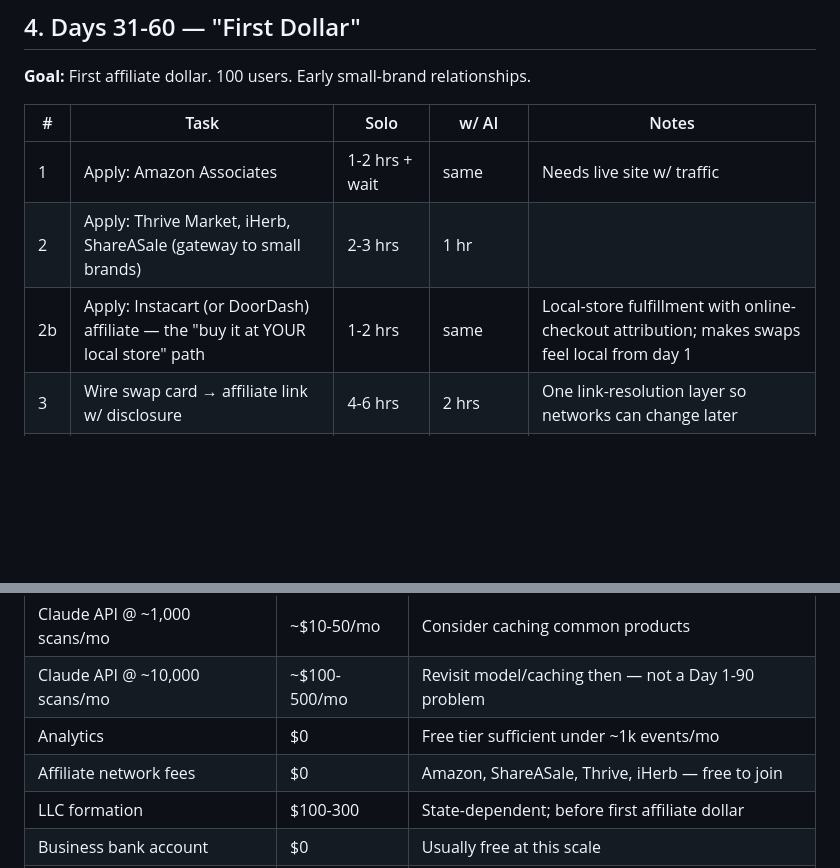
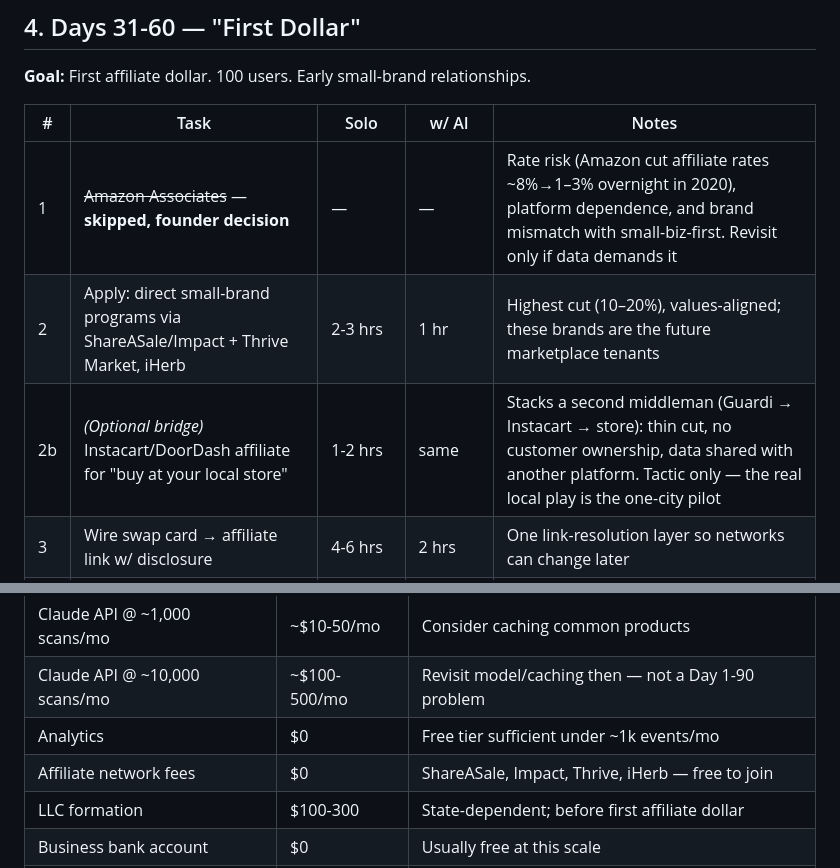
Before and after one commit to marioguardado1030/titanic, a Markdown page: guardi/docs/execution-plan.md, 2 parts joined by grey strips. GitHub-like rendering; blank space fills up the shorter version.

Commit message:
Platform-exposure policy: drop Amazon Associates, demote Instacart to optional bridge
Founder decision: Stage 1 affiliate = direct small-brand programs
(ShareASale/Impact) + Thrive/iHerb. Rationale: rate risk, platform
dependence, small-biz-first brand coherence. Local play = direct
one-city grocer pilot; Instacart only as a bridge tactic.

Co-Authored-By: Claude Fable 5 <noreply@anthropic.com>
Claude-Session: https://claude.ai/code/session_01HWdu4e1NyXaMuSn8ksiY9t

```diff
--- a/guardi/docs/execution-plan.md
+++ b/guardi/docs/execution-plan.md
@@ -67,9 +67,9 @@
 
 | # | Task | Solo | w/ AI | Notes |
 |---|---|---|---|---|
-| 1 | Apply: Amazon Associates | 1-2 hrs + wait | same | Needs live site w/ traffic |
-| 2 | Apply: Thrive Market, iHerb, ShareASale (gateway to small brands) | 2-3 hrs | 1 hr | |
-| 2b | Apply: Instacart (or DoorDash) affiliate — the "buy it at YOUR local store" path | 1-2 hrs | same | Local-store fulfillment with online-checkout attribution; makes swaps feel local from day 1 |
+| 1 | ~~Amazon Associates~~ — **skipped, founder decision** | — | — | Rate risk (Amazon cut affiliate rates ~8%→1–3% overnight in 2020), platform dependence, and brand mismatch with small-biz-first. Revisit only if data demands it |
+| 2 | Apply: direct small-brand programs via ShareASale/Impact + Thrive Market, iHerb | 2-3 hrs | 1 hr | Highest cut (10–20%), values-aligned; these brands are the future marketplace tenants |
+| 2b | *(Optional bridge)* Instacart/DoorDash affiliate for "buy at your local store" | 1-2 hrs | same | Stacks a second middleman (Guardi → Instacart → store): thin cut, no customer ownership, data shared with another platform. Tactic only — the real local play is the one-city pilot |
 | 3 | Wire swap card → affiliate link w/ disclosure | 4-6 hrs | 2 hrs | One link-resolution layer so networks can change later |
 | 4 | Build outreach list: 20-30 small clean-label brands | 3-4 hrs | 1-2 hrs (AI drafts) | Target categories that show up most in scans |
 | 5 | Recruit 5-10 brands for direct partnership talks — founder's home turf | 6-10 hrs/mo | same | Pitch: "rank first for values-aligned shoppers" |
@@ -125,7 +125,7 @@
 | Claude API @ ~1,000 scans/mo | ~$10-50/mo | Consider caching common products |
 | Claude API @ ~10,000 scans/mo | ~$100-500/mo | Revisit model/caching then — not a Day 1-90 problem |
 | Analytics | $0 | Free tier sufficient under ~1k events/mo |
-| Affiliate network fees | $0 | Amazon, ShareASale, Thrive, iHerb — free to join |
+| Affiliate network fees | $0 | ShareASale, Impact, Thrive, iHerb — free to join |
 | LLC formation | $100-300 | State-dependent; before first affiliate dollar |
 | Business bank account | $0 | Usually free at this scale |
 | **Total Day 1-90** | **~$120-350** | Dominated by LLC, not tech |
```
Also changed, not shown: guardi/docs/business-plan.md (+3 -1 lines).
